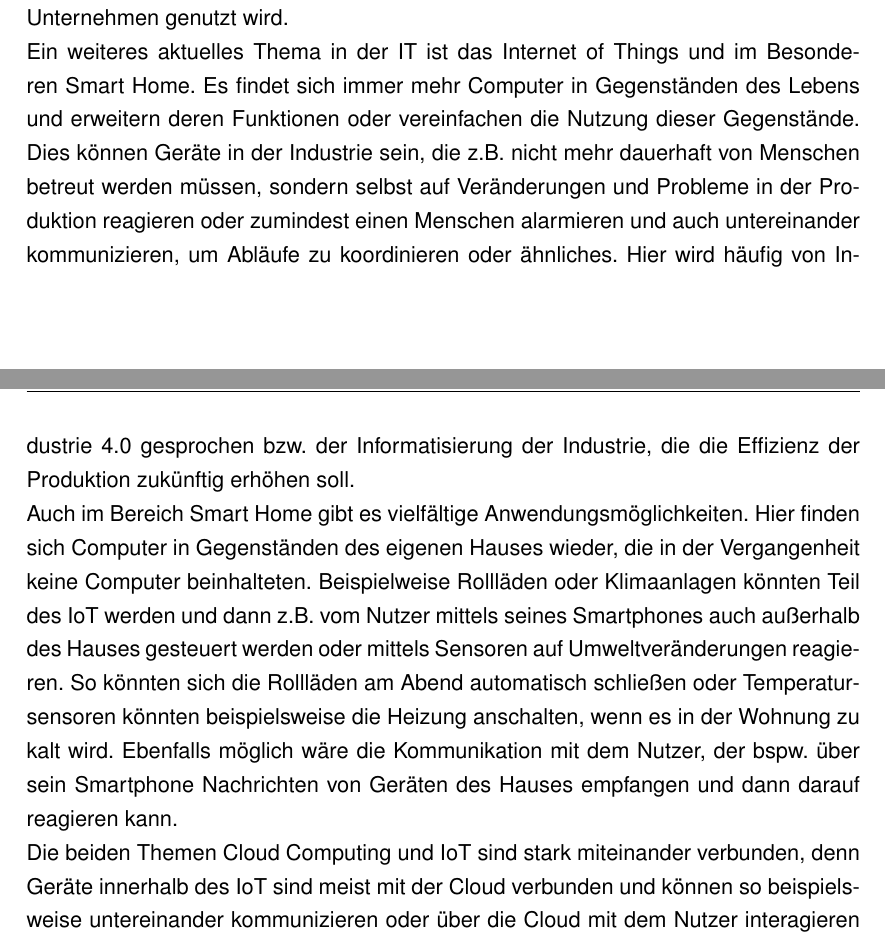
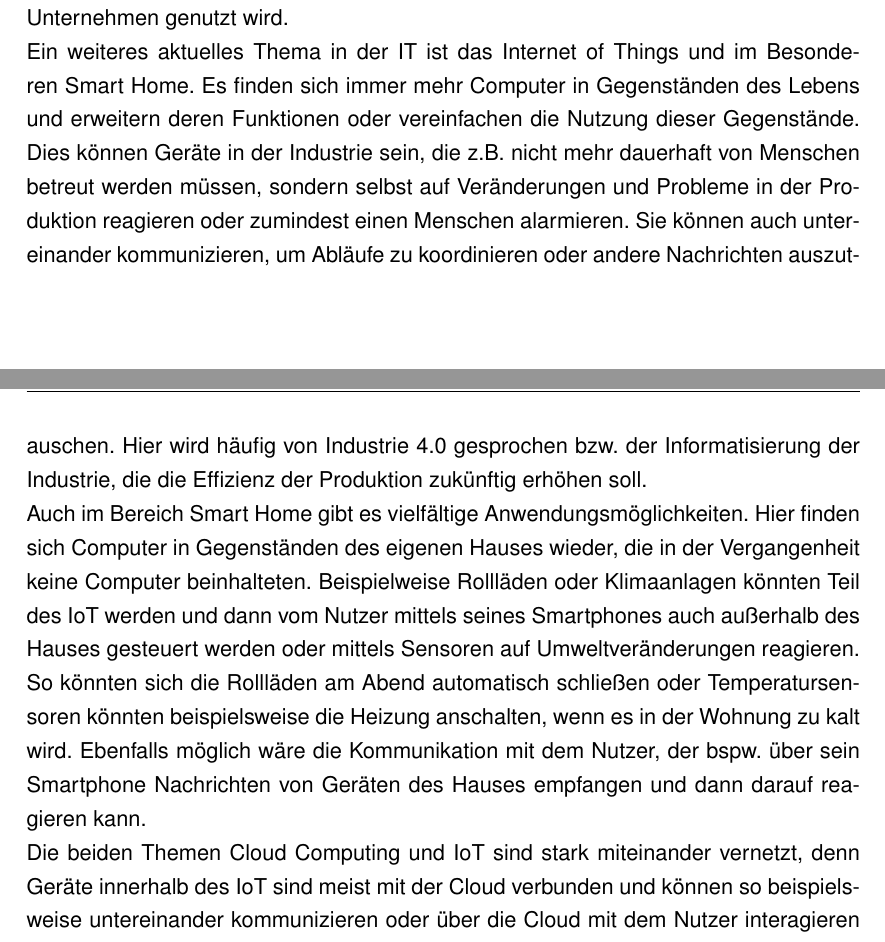
Before and after one commit to hhagmans/aws-sensors-bachelor, a LaTeX thesis (abschlussarbeit.tex, which reads content/motivation.tex): two parts of pages 5 and 6 of 65, joined at a grey line, cut so that both start at the same text. Compiled offline with pdfLaTeX; the source files are stored in an older character set and shown here as Unicode; an older LaTeX class or package is replaced by its successor.

Commit message:
Some final adjustments

```diff
--- a/content/motivation.tex
+++ b/content/motivation.tex
@@ -1,9 +1,9 @@
 \section{Motivation}
 
 Cloud Computing ist ein immer größer werdendes Thema in der IT. Immer mehr Daten werden nicht mehr lokal, sondern in der Cloud gespeichert und werden somit für jeden überall verfügbar. Auch Anwendungen werden immer häufiger nicht mehr lokal betrieben, sondern nutzen die großen Rechnerleistungen von Cloud Lösungen, um möglichst skalierbar zu sein und mittels Redundanz höhere Verfügbarkeiten und bessere Latenzzeiten zu erreichen. Zudem bieten Cloud Lösungen die Möglichkeit, Investitionskosten in Betriebskosten umzuwandeln, da keine neuen Server und andere Geräte gekauft werden müssen, sondern für die Nutzung der Cloud Services bezahlt wird. \newline Webapplikationen bilden hier keine Ausnahme. Anstatt eigene Rechenzentren aufbauen zu müssen, werden Webapplikationen immer häufiger bei externen Cloudanbietern betrieben um Kosten und den Administrationsaufwand solcher Systeme zu reduzieren. Ein großer Anbieter solcher Plattformen ist Amazon, die mit ihren Amazon Web Services \cite{aws} eine Reihe von Cloud Services bieten, die von vielen weltweit operierenden Unternehmen genutzt wird. \newline
-Ein weiteres aktuelles Thema in der IT ist das Internet of Things und im Besonderen Smart Home. Es findet sich immer mehr Computer in Gegenständen des Lebens und erweitern deren Funktionen oder vereinfachen die Nutzung dieser Gegenstände. Dies können Geräte in der Industrie sein, die z.B. nicht mehr dauerhaft von Menschen betreut werden müssen, sondern selbst auf Veränderungen und Probleme in der Produktion reagieren oder zumindest einen Menschen alarmieren und auch untereinander kommunizieren, um Abläufe zu koordinieren oder ähnliches. Hier wird häufig von Industrie 4.0 gesprochen bzw. der Informatisierung der Industrie, die die Effizienz der Produktion zukünftig erhöhen soll. \newline
-Auch im Bereich Smart Home gibt es vielfältige Anwendungsmöglichkeiten. Hier finden sich Computer in Gegenständen des eigenen Hauses wieder, die in der Vergangenheit keine Computer beinhalteten. Beispielweise Rollläden oder Klimaanlagen könnten Teil des IoT werden und dann z.B. vom Nutzer mittels seines Smartphones auch außerhalb des Hauses gesteuert werden oder mittels Sensoren auf Umweltveränderungen reagieren. So könnten sich die Rollläden am Abend automatisch schließen oder Temperatursensoren könnten beispielsweise die Heizung anschalten, wenn es in der Wohnung zu kalt wird. Ebenfalls möglich wäre die Kommunikation mit dem Nutzer, der bspw. über sein Smartphone Nachrichten von Geräten des Hauses empfangen und dann darauf reagieren kann. \newline
-Die beiden Themen Cloud Computing und IoT sind stark miteinander verbunden, denn Geräte innerhalb des IoT sind meist mit der Cloud verbunden und können so beispielsweise untereinander kommunizieren oder über die Cloud mit dem Nutzer interagieren und gespeicherte Daten in der Cloud dem Nutzer übermitteln. Hier ist es gerade bei großen Datenmengen wichtig, dass die Daten auch bei hohem Datenaufkommen verlässlich in der Cloud persistiert werden und möglichst in Echtzeit überwacht werden können. \newline
+Ein weiteres aktuelles Thema in der IT ist das Internet of Things und im Besonderen Smart Home. Es finden sich immer mehr Computer in Gegenständen des Lebens und erweitern deren Funktionen oder vereinfachen die Nutzung dieser Gegenstände. Dies können Geräte in der Industrie sein, die z.B. nicht mehr dauerhaft von Menschen betreut werden müssen, sondern selbst auf Veränderungen und Probleme in der Produktion reagieren oder zumindest einen Menschen alarmieren. Sie können auch untereinander kommunizieren, um Abläufe zu koordinieren oder andere Nachrichten auszutauschen. Hier wird häufig von Industrie 4.0 gesprochen bzw. der Informatisierung der Industrie, die die Effizienz der Produktion zukünftig erhöhen soll. \newline
+Auch im Bereich Smart Home gibt es vielfältige Anwendungsmöglichkeiten. Hier finden sich Computer in Gegenständen des eigenen Hauses wieder, die in der Vergangenheit keine Computer beinhalteten. Beispielweise Rollläden oder Klimaanlagen könnten Teil des IoT werden und dann vom Nutzer mittels seines Smartphones auch außerhalb des Hauses gesteuert werden oder mittels Sensoren auf Umweltveränderungen reagieren. So könnten sich die Rollläden am Abend automatisch schließen oder Temperatursensoren könnten beispielsweise die Heizung anschalten, wenn es in der Wohnung zu kalt wird. Ebenfalls möglich wäre die Kommunikation mit dem Nutzer, der bspw. über sein Smartphone Nachrichten von Geräten des Hauses empfangen und dann darauf reagieren kann. \newline
+Die beiden Themen Cloud Computing und IoT sind stark miteinander vernetzt, denn Geräte innerhalb des IoT sind meist mit der Cloud verbunden und können so beispielsweise untereinander kommunizieren oder über die Cloud mit dem Nutzer interagieren und gespeicherte Daten in der Cloud dem Nutzer übermitteln. Hier ist es gerade bei großen Datenmengen wichtig, dass die Daten auch bei hohem Datenaufkommen verlässlich in der Cloud persistiert werden und möglichst in Echtzeit überwacht werden können. \newline
 In dieser Arbeit soll nun evaluiert werden, wie man mittels des Cloudservices Amazon Web Services große Datenflüsse wie beispielsweise die Aufzeichnung von Sensordaten in einem automatisierten Heimsystem am besten verwalten kann.
 
 \section{Zielsetzung}
```
Also changed, not shown: content/evaluation.tex (+2 -2 lines), content/implementierung.tex (+2 -2 lines), preamble/acronyms.tex (+0 -1 lines), abschlussarbeit.pdf.
